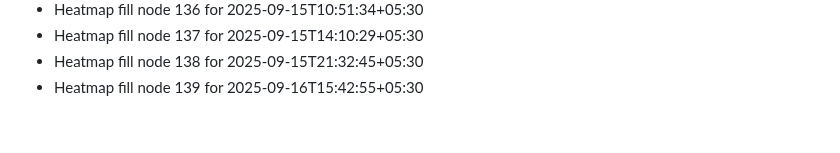
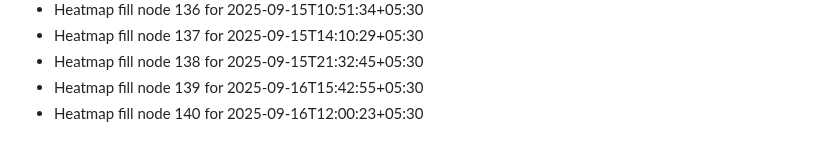
Before and after one commit to abhishekgupta2211/gym-fitness-website, a Markdown page: HEATMAP_FILL.md, the part around the change. GitHub-like rendering.

```diff
--- a/HEATMAP_FILL.md
+++ b/HEATMAP_FILL.md
@@ -137,3 +137,4 @@
 - Heatmap fill node 137 for 2025-09-15T14:10:29+05:30
 - Heatmap fill node 138 for 2025-09-15T21:32:45+05:30
 - Heatmap fill node 139 for 2025-09-16T15:42:55+05:30
+- Heatmap fill node 140 for 2025-09-16T12:00:23+05:30
```
